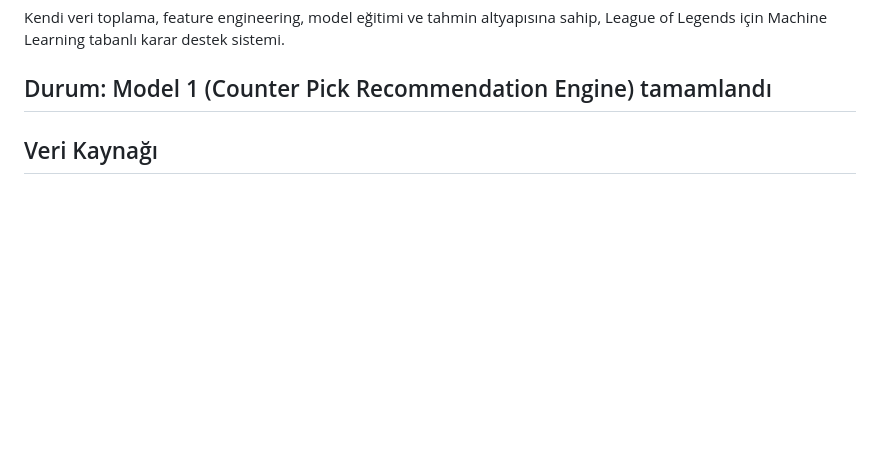
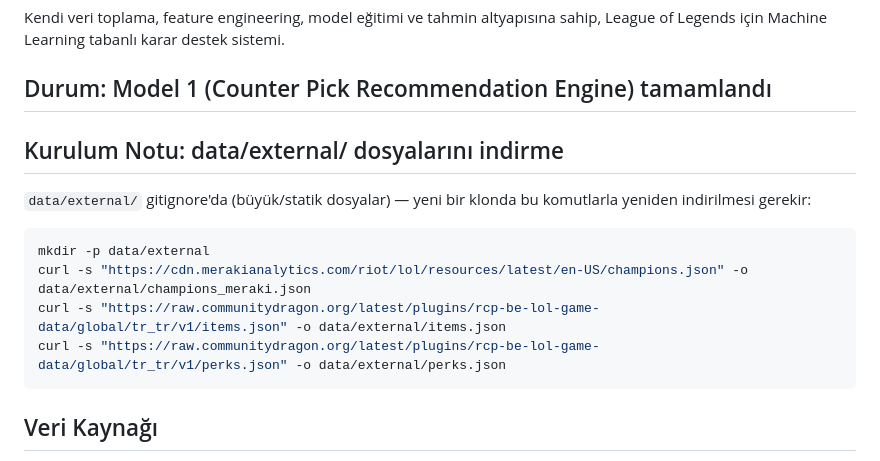
Before and after one commit to aynenarda/lol-ml-platform, a Markdown page: README.md, the part around the change. Drawn GitHub-style; blank space fills up the shorter version.

Commit message:
Document how to re-download data/external/ reference files

````diff
--- a/README.md
+++ b/README.md
@@ -4,6 +4,18 @@ Kendi veri toplama, feature engineering, model eğitimi ve tahmin altyapısına
 League of Legends için Machine Learning tabanlı karar destek sistemi.
 
 ## Durum: Model 1 (Counter Pick Recommendation Engine) tamamlandı
+
+## Kurulum Notu: data/external/ dosyalarını indirme
+
+`data/external/` gitignore'da (büyük/statik dosyalar) — yeni bir klonda bu
+komutlarla yeniden indirilmesi gerekir:
+
+```bash
+mkdir -p data/external
+curl -s "https://cdn.merakianalytics.com/riot/lol/resources/latest/en-US/champions.json" -o data/external/champions_meraki.json
+curl -s "https://raw.communitydragon.org/latest/plugins/rcp-be-lol-game-data/global/tr_tr/v1/items.json" -o data/external/items.json
+curl -s "https://raw.communitydragon.org/latest/plugins/rcp-be-lol-game-data/global/tr_tr/v1/perks.json" -o data/external/perks.json
+```
 
 ## Veri Kaynağı
 
````
